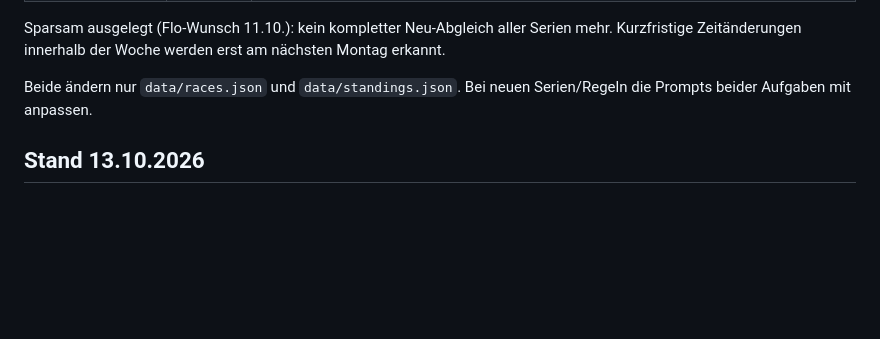
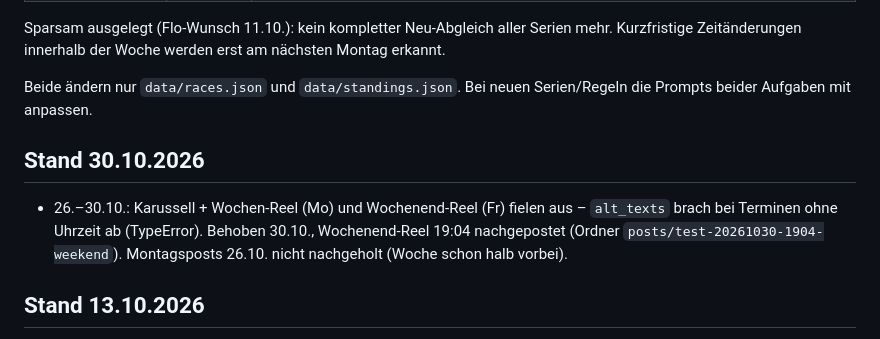
Before and after one commit to langflo163/FML-Racekalender, a Markdown page: CLAUDE.md, the part around the change. GitHub-like rendering; blank space fills up the shorter version.

Commit message:
CLAUDE.md: Ausfall 26.–30.10.
Co-Authored-By: Claude Opus 5.5 <noreply@anthropic.com>
Claude-Session: https://claude.ai/code/session_01TdXEwCSgTiYnZAcfyK9akG

```diff
--- a/CLAUDE.md
+++ b/CLAUDE.md
@@ -94,6 +94,10 @@ werden erst am nächsten Montag erkannt.
 
 Beide ändern nur `data/races.json` und `data/standings.json`. Bei neuen Serien/Regeln die Prompts beider Aufgaben mit anpassen.
 
+## Stand 30.10.2026
+
+- 26.–30.10.: Karussell + Wochen-Reel (Mo) und Wochenend-Reel (Fr) fielen aus – `alt_texts` brach bei Terminen ohne Uhrzeit ab (TypeError). Behoben 30.10., Wochenend-Reel 19:04 nachgepostet (Ordner `posts/test-20261030-1904-weekend`). Montagsposts 26.10. nicht nachgeholt (Woche schon halb vorbei).
+
 ## Stand 13.10.2026
 
 - 13.10.: Story 8:00 scheiterte – `git add -A posts insta/state.json` brach ab, weil `state.json` fehlte → Bild nie im Repo. Workflow fixt das (getrennte `git add`). Story nachgepostet.
```
